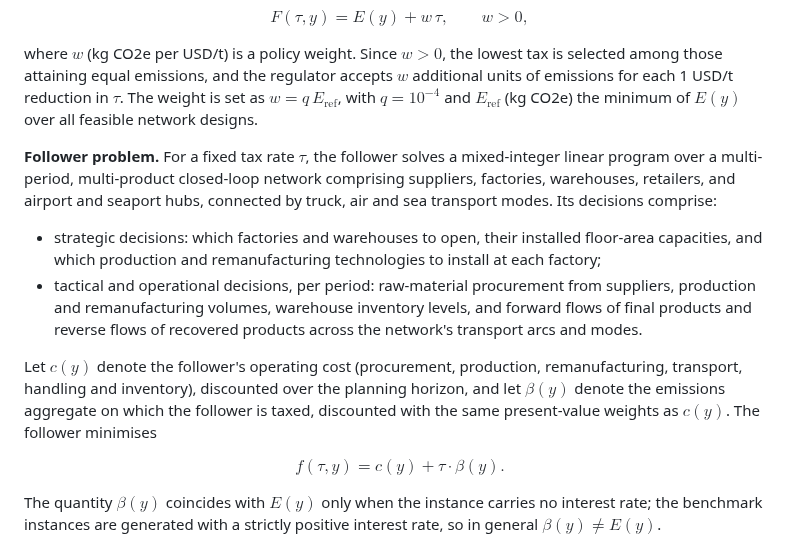
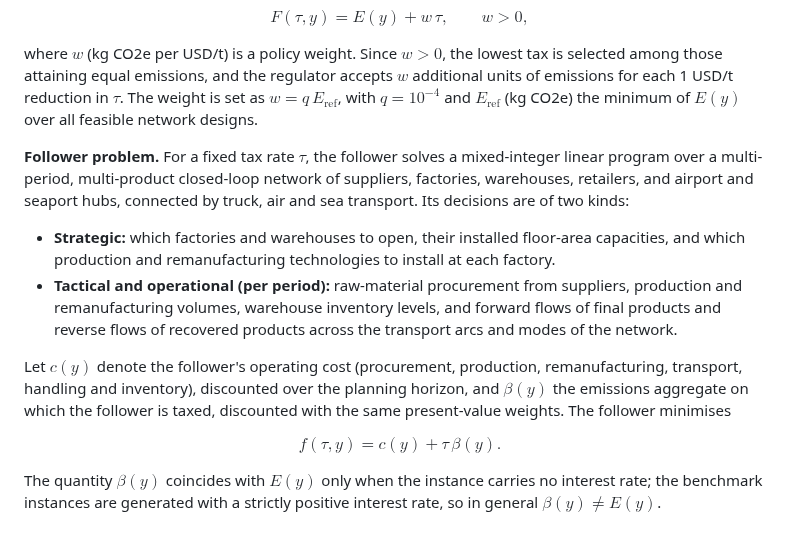
Before and after one commit to marceloalmeidapinto1998/bilevel_carbon-tax_clsc, a Markdown page: README.md, the part around the change. Drawn GitHub-style.

Commit message:
Tighten the follower-problem paragraph
Names the two decision kinds (strategic; tactical and operational) in
bold, trims the network description, and writes the follower objective
as f = c(y) + tau * beta(y).

Co-Authored-By: Claude Sonnet 5.5 <noreply@anthropic.com>

```diff
--- a/README.md
+++ b/README.md
@@ -37,14 +37,14 @@ $$F(\tau, y) = E(y) + w \, \tau, \qquad w > 0,$$
 
 where $w$ (kg CO2e per USD/t) is a policy weight. Since $w > 0$, the lowest tax is selected among those attaining equal emissions, and the regulator accepts $w$ additional units of emissions for each 1 USD/t reduction in $\tau$. The weight is set as $w = q \, E_{\text{ref}}$, with $q = 10^{-4}$ and $E_{\text{ref}}$ (kg CO2e) the minimum of $E(y)$ over all feasible network designs.
 
-**Follower problem.** For a fixed tax rate $\tau$, the follower solves a mixed-integer linear program over a multi-period, multi-product closed-loop network comprising suppliers, factories, warehouses, retailers, and airport and seaport hubs, connected by truck, air and sea transport modes. Its decisions comprise:
+**Follower problem.** For a fixed tax rate $\tau$, the follower solves a mixed-integer linear program over a multi-period, multi-product closed-loop network of suppliers, factories, warehouses, retailers, and airport and seaport hubs, connected by truck, air and sea transport. Its decisions are of two kinds:
 
-- strategic decisions: which factories and warehouses to open, their installed floor-area capacities, and which production and remanufacturing technologies to install at each factory;
-- tactical and operational decisions, per period: raw-material procurement from suppliers, production and remanufacturing volumes, warehouse inventory levels, and forward flows of final products and reverse flows of recovered products across the network's transport arcs and modes.
+- **Strategic:** which factories and warehouses to open, their installed floor-area capacities, and which production and remanufacturing technologies to install at each factory.
+- **Tactical and operational (per period):** raw-material procurement from suppliers, production and remanufacturing volumes, warehouse inventory levels, and forward flows of final products and reverse flows of recovered products across the transport arcs and modes of the network.
 
-Let $c(y)$ denote the follower's operating cost (procurement, production, remanufacturing, transport, handling and inventory), discounted over the planning horizon, and let $\beta(y)$ denote the emissions aggregate on which the follower is taxed, discounted with the same present-value weights as $c(y)$. The follower minimises
+Let $c(y)$ denote the follower's operating cost (procurement, production, remanufacturing, transport, handling and inventory), discounted over the planning horizon, and $\beta(y)$ the emissions aggregate on which the follower is taxed, discounted with the same present-value weights. The follower minimises
 
-$$f(\tau, y) = c(y) + \tau \cdot \beta(y).$$
+$$f(\tau, y) = c(y) + \tau \, \beta(y).$$
 
 The quantity $\beta(y)$ coincides with $E(y)$ only when the instance carries no interest rate; the benchmark instances are generated with a strictly positive interest rate, so in general $\beta(y) \neq E(y)$.
 
```
